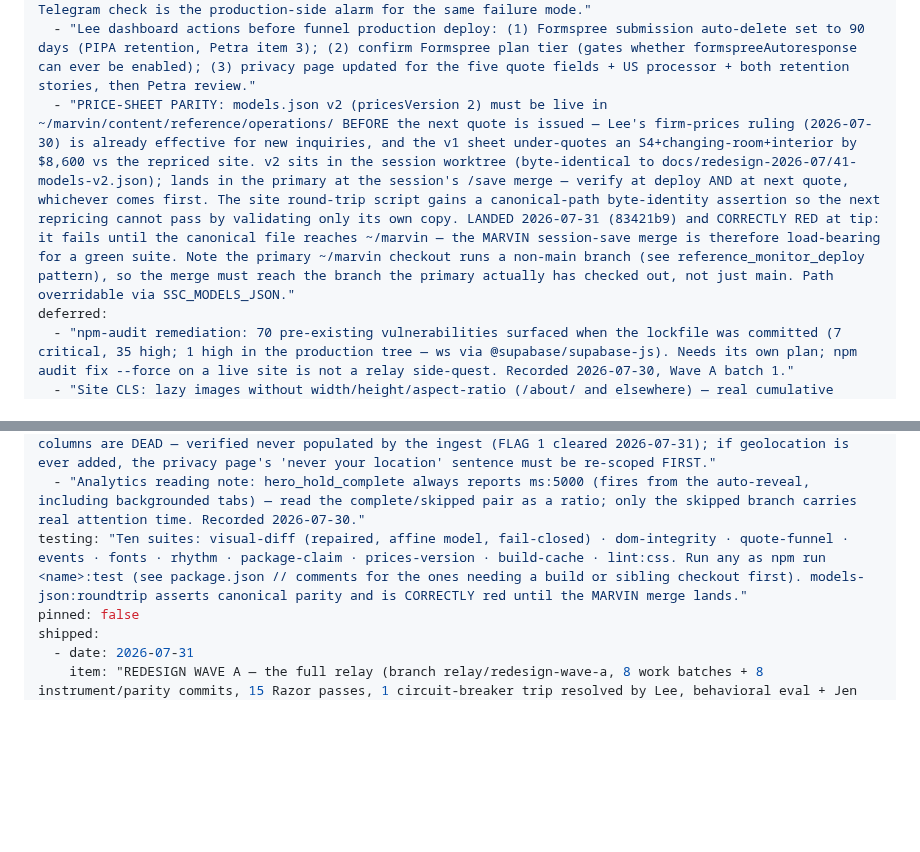
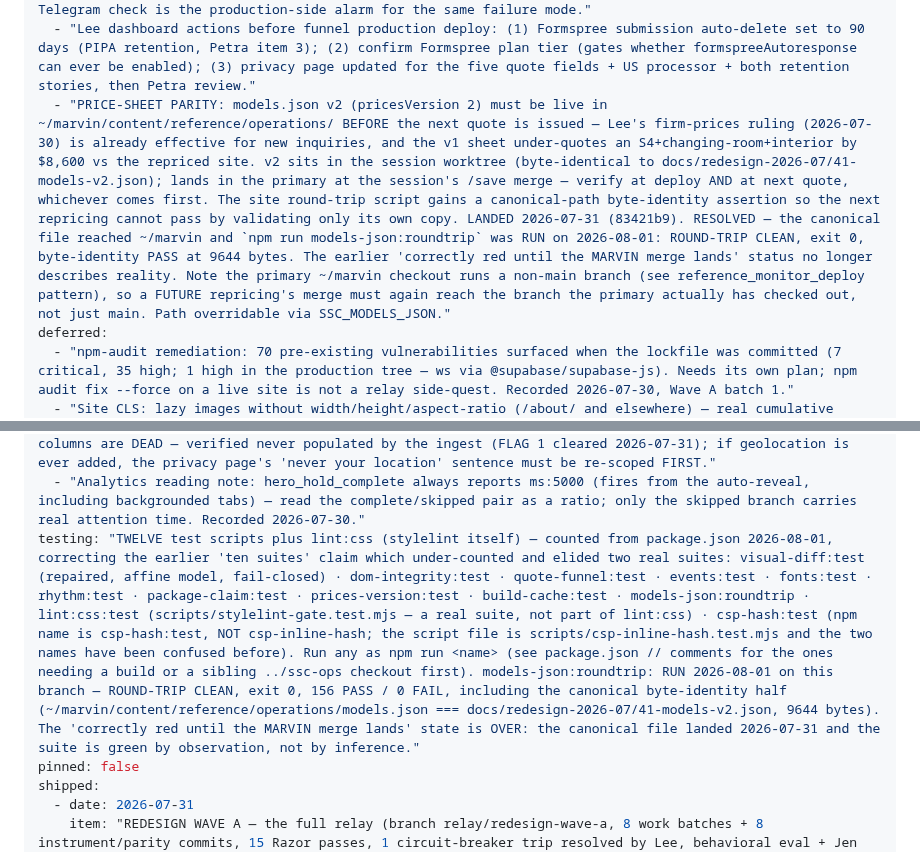
Before and after one commit to secretsaunacompany-ui/ssc-website, a Markdown page: ROADMAP.md, 2 parts joined by grey strips. Drawn GitHub-style; blank space fills up the shorter version.

Commit message:
roadmap: correct suite inventory (12+lint:css) and record the observed roundtrip verdict
Two false claims in the frontmatter, both repaired against commands run on this
branch rather than against inference.

"Ten suites" was wrong twice over: the count and the membership. Counted from
package.json at ROADMAP write time there are TWELVE test scripts plus lint:css
(stylelint itself, not a suite). The list also elided lint:css:test
(scripts/stylelint-gate.test.mjs, a real suite) and named the CSP suite by its
script FILE rather than its npm name. The npm name is csp-hash:test.

  $ node -e "..." / read of package.json scripts block
  -> visual-diff:test, build-cache:test, package-claim:test,
     prices-version:test, models-json:roundtrip, quote-funnel:test,
     events:test, fonts:test, rhythm:test, dom-integrity:test,
     lint:css:test, csp-hash:test  = 12, plus lint:css

The parity gate was recorded as "CORRECTLY RED until the MARVIN merge lands".
The canonical file landed 2026-07-31, but the doc claim now follows the suite
run and not the inference:

  $ npm run models-json:roundtrip
  PASS  byte-identical: ~/marvin/content/reference/operations/models.json
        === docs/redesign-2026-07/41-models-v2.json (9644 bytes)
  ROUND-TRIP CLEAN
  exit 0 — 156 PASS, 0 FAIL

Byte-identity is only one of the suite's two halves; the per-model site-parity
half is the other, and both are green. Recorded as observed.

Wave B-1 batch B0, docs-only.

```diff
--- a/ROADMAP.md
+++ b/ROADMAP.md
@@ -5,7 +5,7 @@ next: "WAVE B — Lee's post-deploy feedback leads (2026-08-01, fixed decisions
 deploy_gates:
   - "HARD GATE — Formspree receipt test from the Netlify draft-deploy URL: one submission with realistic content through the real modal MUST arrive in the inbox before ANY production deploy of the quote funnel. Formspree returns HTTP 200 success on silently-discarded submissions (proven 2026-07-30: localhost test accepted with documented success body, never delivered, Lee confirmed absent from all inboxes incl. spam) — a green status code proves nothing; only the inbox does. Companion: the WP-0a weekly zero-submission Telegram check is the production-side alarm for the same failure mode."
   - "Lee dashboard actions before funnel production deploy: (1) Formspree submission auto-delete set to 90 days (PIPA retention, Petra item 3); (2) confirm Formspree plan tier (gates whether formspreeAutoresponse can ever be enabled); (3) privacy page updated for the five quote fields + US processor + both retention stories, then Petra review."
-  - "PRICE-SHEET PARITY: models.json v2 (pricesVersion 2) must be live in ~/marvin/content/reference/operations/ BEFORE the next quote is issued — Lee's firm-prices ruling (2026-07-30) is already effective for new inquiries, and the v1 sheet under-quotes an S4+changing-room+interior by $8,600 vs the repriced site. v2 sits in the session worktree (byte-identical to docs/redesign-2026-07/41-models-v2.json); lands in the primary at the session's /save merge — verify at deploy AND at next quote, whichever comes first. The site round-trip script gains a canonical-path byte-identity assertion so the next repricing cannot pass by validating only its own copy. LANDED 2026-07-31 (83421b9) and CORRECTLY RED at tip: it fails until the canonical file reaches ~/marvin — the MARVIN session-save merge is therefore load-bearing for a green suite. Note the primary ~/marvin checkout runs a non-main branch (see reference_monitor_deploy pattern), so the merge must reach the branch the primary actually has checked out, not just main. Path overridable via SSC_MODELS_JSON."
+  - "PRICE-SHEET PARITY: models.json v2 (pricesVersion 2) must be live in ~/marvin/content/reference/operations/ BEFORE the next quote is issued — Lee's firm-prices ruling (2026-07-30) is already effective for new inquiries, and the v1 sheet under-quotes an S4+changing-room+interior by $8,600 vs the repriced site. v2 sits in the session worktree (byte-identical to docs/redesign-2026-07/41-models-v2.json); lands in the primary at the session's /save merge — verify at deploy AND at next quote, whichever comes first. The site round-trip script gains a canonical-path byte-identity assertion so the next repricing cannot pass by validating only its own copy. LANDED 2026-07-31 (83421b9). RESOLVED — the canonical file reached ~/marvin and `npm run models-json:roundtrip` was RUN on 2026-08-01: ROUND-TRIP CLEAN, exit 0, byte-identity PASS at 9644 bytes. The earlier 'correctly red until the MARVIN merge lands' status no longer describes reality. Note the primary ~/marvin checkout runs a non-main branch (see reference_monitor_deploy pattern), so a FUTURE repricing's merge must again reach the branch the primary actually has checked out, not just main. Path overridable via SSC_MODELS_JSON."
 deferred:
   - "npm-audit remediation: 70 pre-existing vulnerabilities surfaced when the lockfile was committed (7 critical, 35 high; 1 high in the production tree — ws via @supabase/supabase-js). Needs its own plan; npm audit fix --force on a live site is not a relay side-quest. Recorded 2026-07-30, Wave A batch 1."
   - "Site CLS: lazy images without width/height/aspect-ratio (/about/ and elsewhere) — real cumulative layout shift for visitors, found during harness repair. Candidate WP-1b line. Recorded 2026-07-30."
@@ -14,7 +14,7 @@ deferred:
   - "CROSS-REPO: ssc-ops shared tracker's form_submit handler reads a field named 'sauna' that no form has — every site on that tracker records interest 'not specified'. This site now suppresses the generic listener and sends its own event (WP-0a seam), but the tracker itself needs its own authorized change in the ssc-ops repo. Recorded 2026-07-30."
   - "CROSS-REPO, PAIRED (Petra 2026-07-31, HIGH not deploy-blocking): ssc-ops tracker PIPA s.35 work — (a) minimize IP at ingest (truncate last octet or salted hash; pageview counts don't need full IPs; takes the store out of PI territory) + set a retention window on page_views/sessions; (b) then add one analytics-retention sentence to the site's privacy page (its FLAG 2 openness gap). Note: the schema's country/city columns are DEAD — verified never populated by the ingest (FLAG 1 cleared 2026-07-31); if geolocation is ever added, the privacy page's 'never your location' sentence must be re-scoped FIRST."
   - "Analytics reading note: hero_hold_complete always reports ms:5000 (fires from the auto-reveal, including backgrounded tabs) — read the complete/skipped pair as a ratio; only the skipped branch carries real attention time. Recorded 2026-07-30."
-testing: "Ten suites: visual-diff (repaired, affine model, fail-closed) · dom-integrity · quote-funnel · events · fonts · rhythm · package-claim · prices-version · build-cache · lint:css. Run any as npm run <name>:test (see package.json // comments for the ones needing a build or sibling checkout first). models-json:roundtrip asserts canonical parity and is CORRECTLY red until the MARVIN merge lands."
+testing: "TWELVE test scripts plus lint:css (stylelint itself) — counted from package.json 2026-08-01, correcting the earlier 'ten suites' claim which under-counted and elided two real suites: visual-diff:test (repaired, affine model, fail-closed) · dom-integrity:test · quote-funnel:test · events:test · fonts:test · rhythm:test · package-claim:test · prices-version:test · build-cache:test · models-json:roundtrip · lint:css:test (scripts/stylelint-gate.test.mjs — a real suite, not part of lint:css) · csp-hash:test (npm name is csp-hash:test, NOT csp-inline-hash; the script file is scripts/csp-inline-hash.test.mjs and the two names have been confused before). Run any as npm run <name> (see package.json // comments for the ones needing a build or a sibling ../ssc-ops checkout first). models-json:roundtrip: RUN 2026-08-01 on this branch — ROUND-TRIP CLEAN, exit 0, 156 PASS / 0 FAIL, including the canonical byte-identity half (~/marvin/content/reference/operations/models.json === docs/redesign-2026-07/41-models-v2.json, 9644 bytes). The 'correctly red until the MARVIN merge lands' state is OVER: the canonical file landed 2026-07-31 and the suite is green by observation, not by inference."
 pinned: false
 shipped:
   - date: 2026-07-31
```
